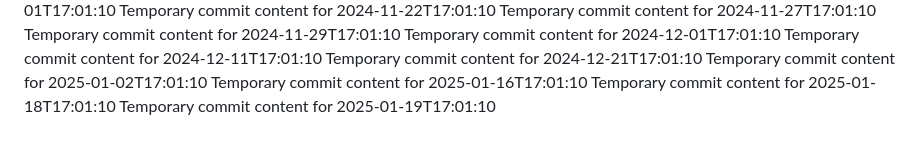
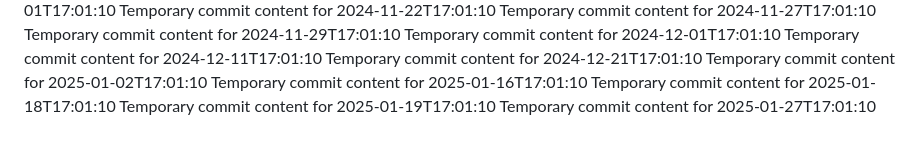
Before and after one commit to blinddumper/code-764-h, a Markdown page: report.md, the part around the change. Rendered like a GitHub page.

```diff
--- a/report.md
+++ b/report.md
@@ -74,3 +74,4 @@ Temporary commit content for 2025-01-02T17:01:10
 Temporary commit content for 2025-01-16T17:01:10
 Temporary commit content for 2025-01-18T17:01:10
 Temporary commit content for 2025-01-19T17:01:10
+Temporary commit content for 2025-01-27T17:01:10
```
